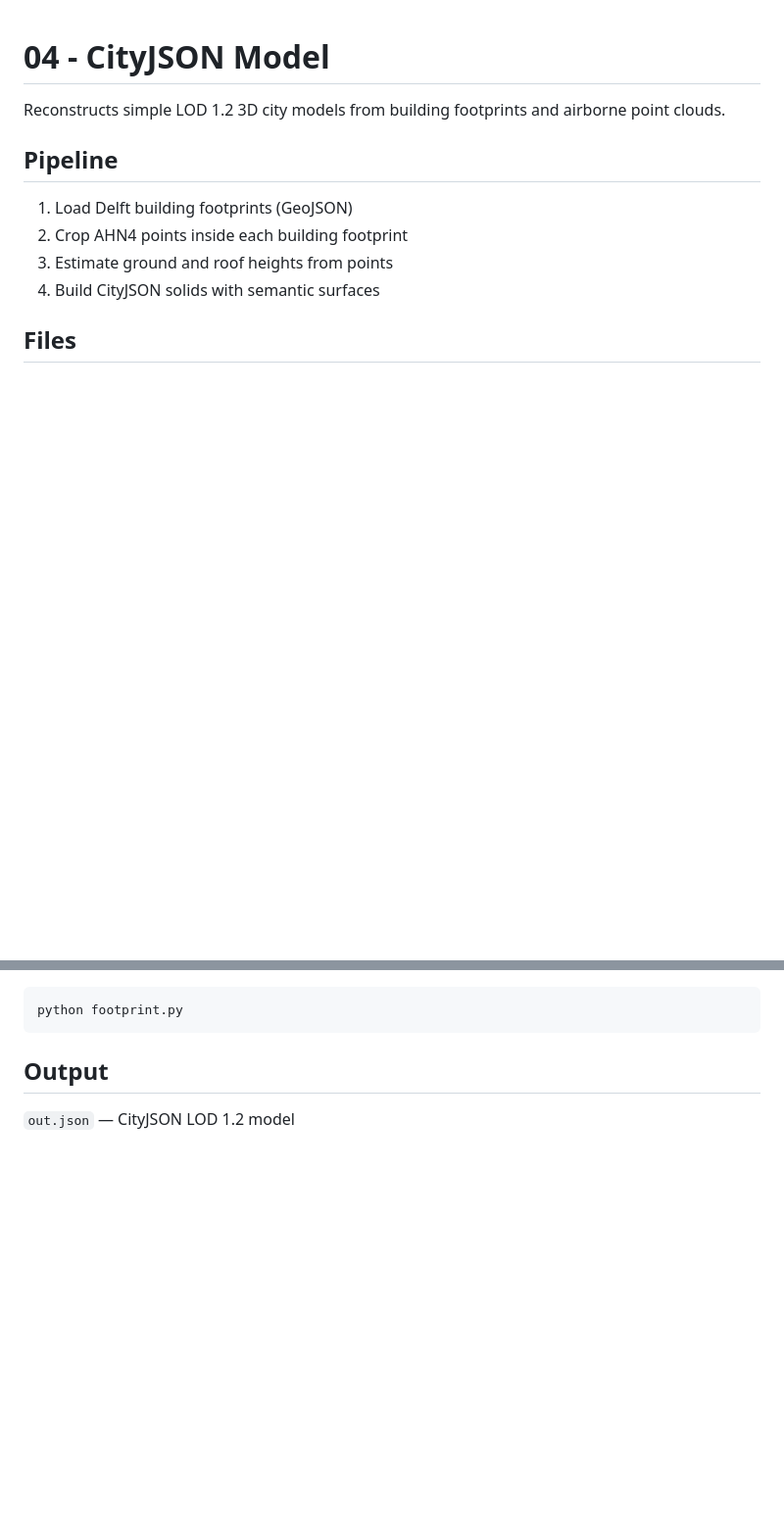
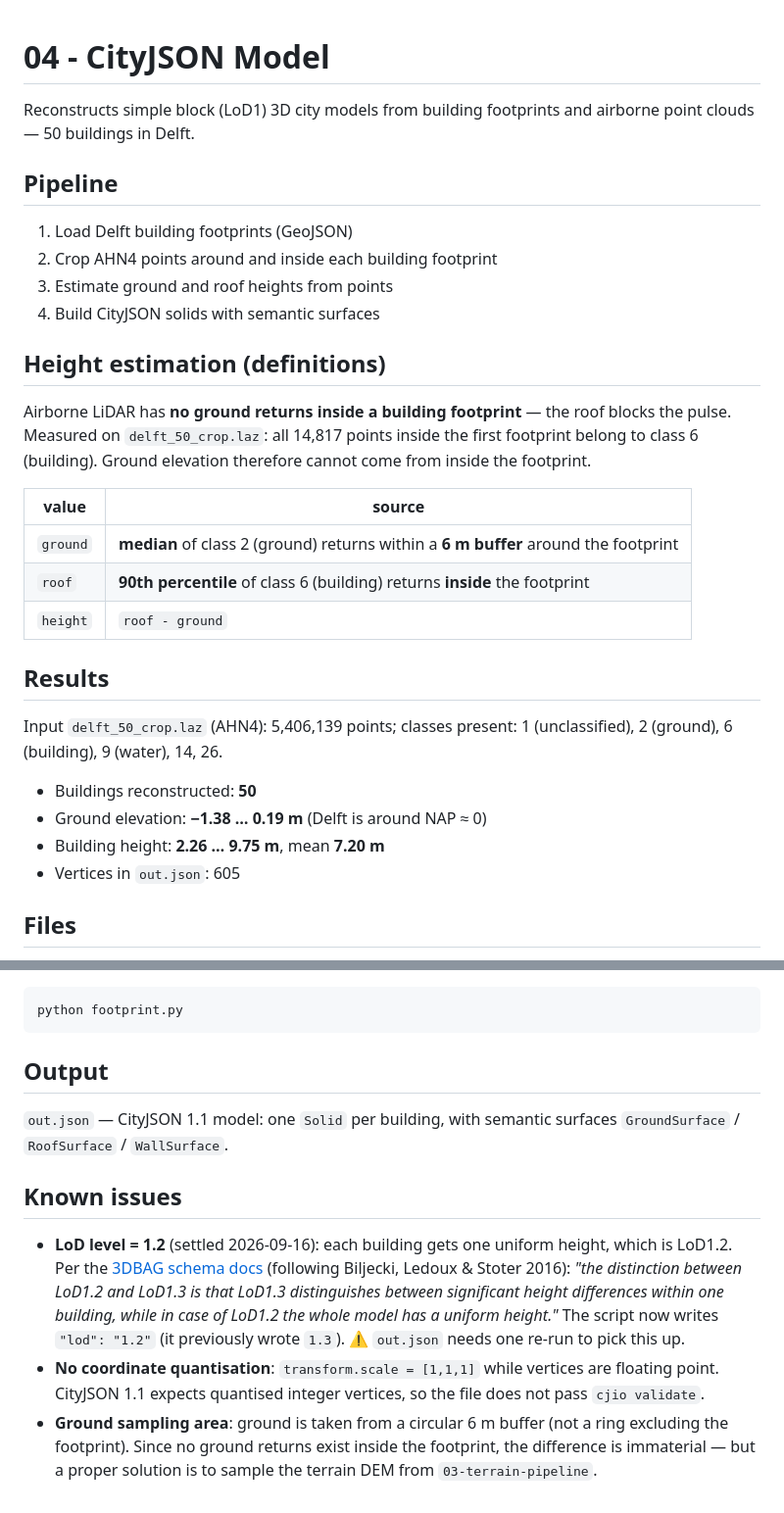
Before and after one commit to GNINNUYZ/geo-portfolio, a Markdown page: 04-cityjson-model/README.md, 2 parts joined by grey strips. Shown: that part at 98% size. Drawn GitHub-style; blank space fills up the shorter version.

Commit message:
Fix CityJSON ground-height estimation (class-2 median in 6 m buffer), set LoD 1.2, add pipeline overview figure

```diff
--- a/04-cityjson-model/README.md
+++ b/04-cityjson-model/README.md
@@ -1,13 +1,32 @@
 # 04 - CityJSON Model
 
-Reconstructs simple LOD 1.2 3D city models from building footprints and airborne point clouds.
+Reconstructs simple block (LoD1) 3D city models from building footprints and airborne point clouds — 50 buildings in Delft.
 
 ## Pipeline
 
 1. Load Delft building footprints (GeoJSON)
-2. Crop AHN4 points inside each building footprint
+2. Crop AHN4 points around and inside each building footprint
 3. Estimate ground and roof heights from points
 4. Build CityJSON solids with semantic surfaces
+
+## Height estimation (definitions)
+
+Airborne LiDAR has **no ground returns inside a building footprint** — the roof blocks the pulse. Measured on `delft_50_crop.laz`: all 14,817 points inside the first footprint belong to class 6 (building). Ground elevation therefore cannot come from inside the footprint.
+
+| value | source |
+|---|---|
+| `ground` | **median** of class 2 (ground) returns within a **6 m buffer** around the footprint |
+| `roof` | **90th percentile** of class 6 (building) returns **inside** the footprint |
+| `height` | `roof - ground` |
+
+## Results
+
+Input `delft_50_crop.laz` (AHN4): 5,406,139 points; classes present: 1 (unclassified), 2 (ground), 6 (building), 9 (water), 14, 26.
+
+- Buildings reconstructed: **50**
+- Ground elevation: **−1.38 … 0.19 m** (Delft is around NAP ≈ 0)
+- Building height: **2.26 … 9.75 m**, mean **7.20 m**
+- Vertices in `out.json`: 605
 
 ## Files
 
@@ -23,4 +42,10 @@ python footprint.py
 
 ## Output
 
-`out.json` — CityJSON LOD 1.2 model
+`out.json` — CityJSON 1.1 model: one `Solid` per building, with semantic surfaces `GroundSurface` / `RoofSurface` / `WallSurface`.
+
+## Known issues
+
+- **LoD level = 1.2** (settled 2026-09-16): each building gets one uniform height, which is LoD1.2. Per the [3DBAG schema docs](https://docs.3dbag.nl/en/schema/concepts/) (following Biljecki, Ledoux & Stoter 2016): *"the distinction between LoD1.2 and LoD1.3 is that LoD1.3 distinguishes between significant height differences within one building, while in case of LoD1.2 the whole model has a uniform height."* The script now writes `"lod": "1.2"` (it previously wrote `1.3`). ⚠️ `out.json` needs one re-run to pick this up.
+- **No coordinate quantisation**: `transform.scale = [1,1,1]` while vertices are floating point. CityJSON 1.1 expects quantised integer vertices, so the file does not pass `cjio validate`.
+- **Ground sampling area**: ground is taken from a circular 6 m buffer (not a ring excluding the footprint). Since no ground returns exist inside the footprint, the difference is immaterial — but a proper solution is to sample the terrain DEM from `03-terrain-pipeline`.
```
Also changed, not shown: README.md (+33 -5 lines), docs/pipeline-overview.jpg (added), 3 other files.
